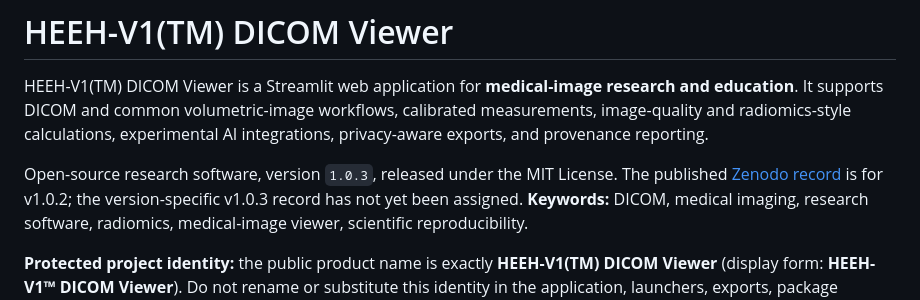
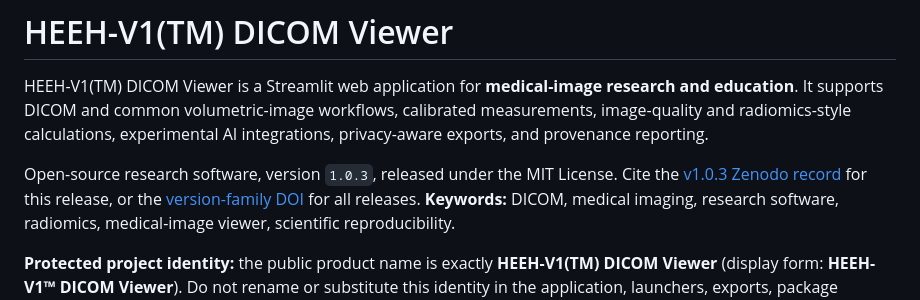
Before and after one commit to m39heeh-art/HEEH-V1-DICOM-Viewer, a Markdown page: README.md, the part around one of its changes. Drawn GitHub-style.

```diff
--- a/README.md
+++ b/README.md
@@ -12,8 +11,9 @@ calculations, experimental AI integrations, privacy-aware exports, and
 provenance reporting.
 
 Open-source research software, version `1.0.3`, released under the MIT
-License. The published [Zenodo record](https://zenodo.org/records/23020151)
-is for v1.0.2; the version-specific v1.0.3 record has not yet been assigned.
+License. Cite the [v1.0.3 Zenodo record](https://doi.org/10.5281/zenodo.23835896)
+for this release, or the [version-family DOI](https://doi.org/10.5281/zenodo.22768910)
+for all releases.
 **Keywords:** DICOM, medical imaging, research
 software, radiomics, medical-image viewer, scientific reproducibility.
 
```
Also changed, not shown: other parts of README.md (+21 -7 lines), RELEASE_NOTES_v1.0.3.md (+5 -5 lines), docs/VERIFICATION_EVIDENCE.md (+4 -3 lines), paper/paper.md (added, +93 -0 lines), verification/paper.md (deleted, +0 -95 lines), paper/images/interface.png (added), paper/images/workflow.png (added), 5 other files.
